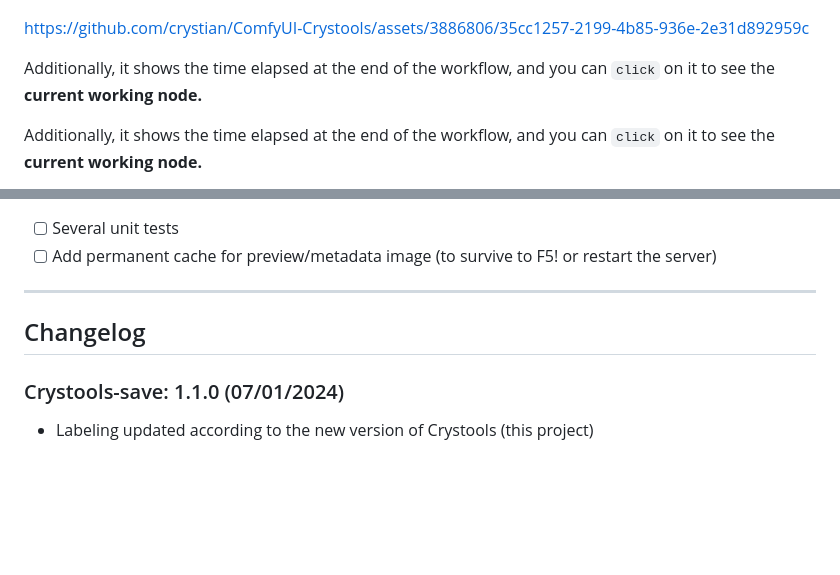
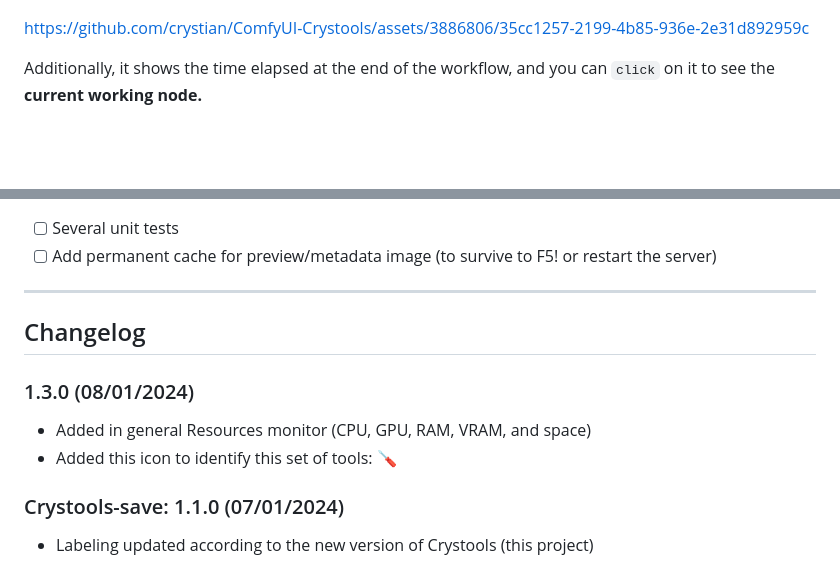
Before and after one commit to crystian/ComfyUI-Crystools, a Markdown page: README.md, 2 parts joined by grey strips. GitHub-like rendering; blank space fills up the shorter version.

```diff
--- a/README.md
+++ b/README.md
@@ -30,8 +53,6 @@ You can see the progress of your workflow with a progress bar on the menu!
 ![Progress bar](./docs/progress-bar.png)
 
 https://github.com/crystian/ComfyUI-Crystools/assets/3886806/35cc1257-2199-4b85-936e-2e31d892959c
-
-Additionally, it shows the time elapsed at the end of the workflow, and you can `click` on it to see the **current working node.**
 
 Additionally, it shows the time elapsed at the end of the workflow, and you can `click` on it to see the **current working node.**
 
@@ -489,6 +510,10 @@ You have predefined switches (string, latent, image, conditioning) but you can u
 ---
 
 ## Changelog
+### 1.3.0 (08/01/2024)
+- Added in general Resources monitor (CPU, GPU, RAM, VRAM, and space)
+- Added this icon to identify this set of tools: 🪛
+
 ### Crystools-save: 1.1.0 (07/01/2024)
 - Labeling updated according to the new version of Crystools (this project)
 
```
Also changed, not shown: other parts of README.md (+23 -0 lines), docs/monitor-settings.png (added), docs/monitor.png (added), 1 other file.
